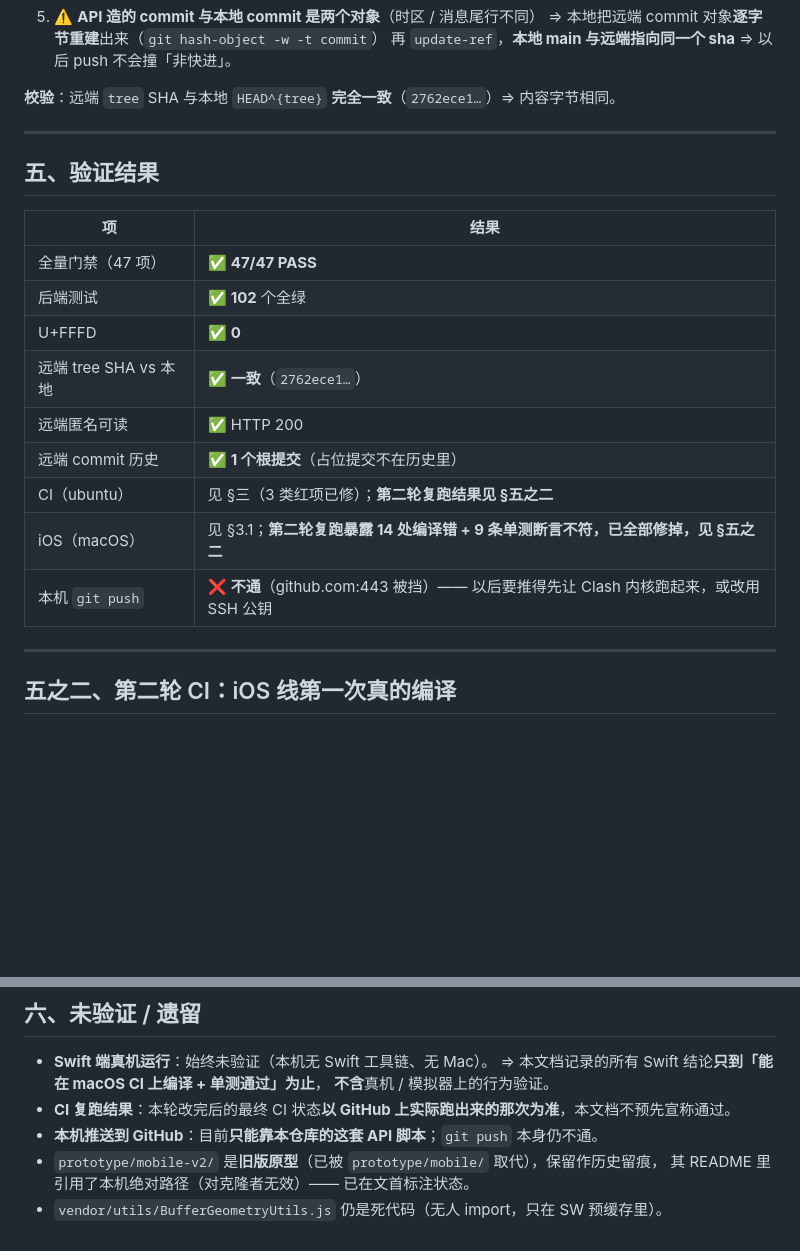
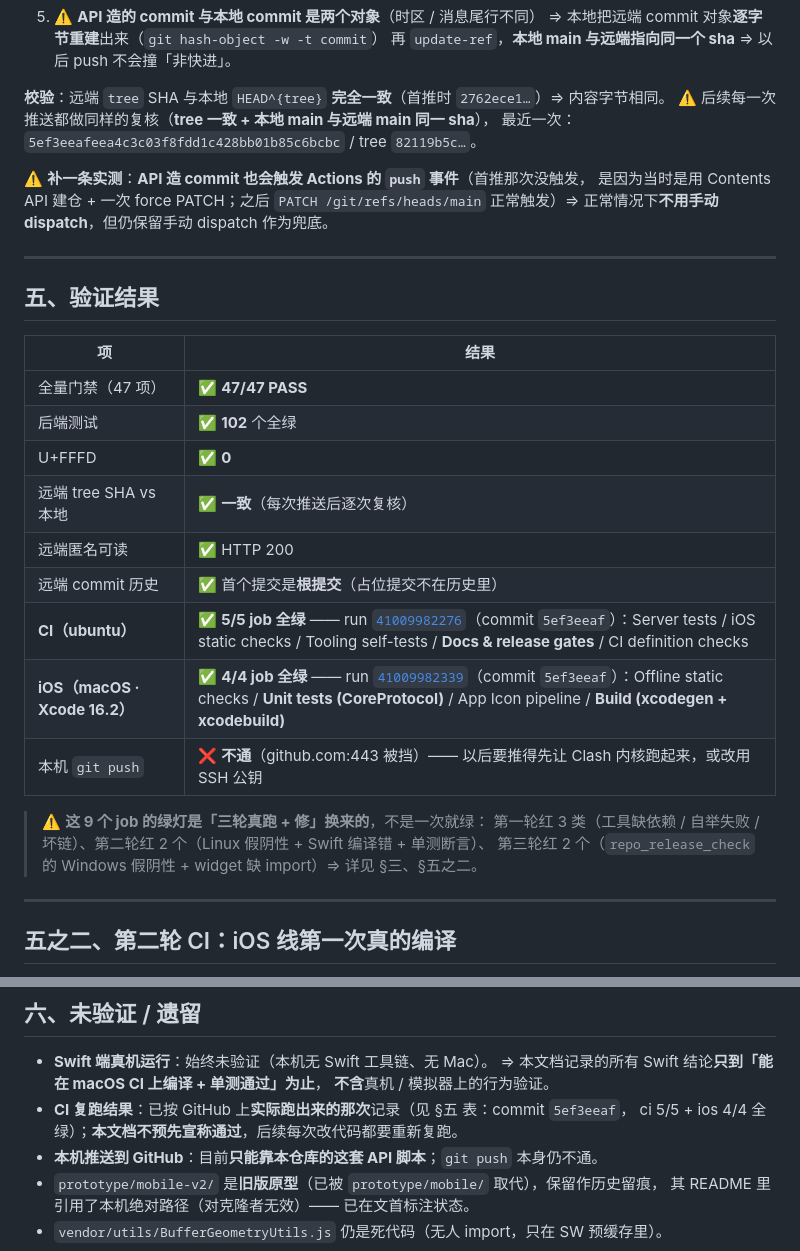
Before and after one commit to kurodayu23/stackchan-companion, a Markdown page: docs/research/99-首次公开发布与CI首跑.md, 2 parts joined by grey strips. Drawn GitHub-style; blank space fills up the shorter version.

Commit message:
docs(research-99): 记录三轮 CI 真跑结果（ci 5/5 + ios 4/4 全绿）与 6 类真事故的判据化；订正「API 造 commit 不触发 push 事件」旧结论

```diff
--- a/docs/research/99-首次公开发布与CI首跑.md
+++ b/docs/research/99-首次公开发布与CI首跑.md
@@ -136,7 +136,13 @@
    ⇒ 本地把远端 commit 对象**逐字节重建**出来（`git hash-object -w -t commit`）
    再 `update-ref`，**本地 main 与远端指向同一个 sha** ⇒ 以后 push 不会撞「非快进」。
 
-**校验**：远端 `tree` SHA 与本地 `HEAD^{tree}` **完全一致**（`2762ece1…`）⇒ 内容字节相同。
+**校验**：远端 `tree` SHA 与本地 `HEAD^{tree}` **完全一致**（首推时 `2762ece1…`）⇒ 内容字节相同。
+⚠️ 后续每一次推送都做同样的复核（**tree 一致 + 本地 main 与远端 main 同一 sha**），
+最近一次：`5ef3eeafeea4c3c03f8fdd1c428bb01b85c6bcbc` / tree `82119b5c…`。
+
+⚠️ **补一条实测**：**API 造 commit 也会触发 Actions 的 `push` 事件**（首推那次没触发，
+是因为当时是用 Contents API 建仓 + 一次 force PATCH；之后 `PATCH /git/refs/heads/main`
+正常触发）⇒ 正常情况下**不用手动 dispatch**，但仍保留手动 dispatch 作为兜底。
 
 ---
 
@@ -147,12 +153,16 @@
 | 全量门禁（47 项） | ✅ **47/47 PASS** |
 | 后端测试 | ✅ **102** 个全绿 |
 | U+FFFD | ✅ **0** |
-| 远端 tree SHA vs 本地 | ✅ **一致**（`2762ece1…`） |
+| 远端 tree SHA vs 本地 | ✅ **一致**（每次推送后逐次复核） |
 | 远端匿名可读 | ✅ HTTP 200 |
-| 远端 commit 历史 | ✅ **1 个根提交**（占位提交不在历史里） |
-| CI（ubuntu） | 见 §三（3 类红项已修）；**第二轮复跑结果见 §五之二** |
-| iOS（macOS） | 见 §3.1；**第二轮复跑暴露 14 处编译错 + 9 条单测断言不符，已全部修掉，见 §五之二** |
+| 远端 commit 历史 | ✅ 首个提交是**根提交**（占位提交不在历史里） |
+| **CI（ubuntu）** | ✅ **5/5 job 全绿** —— run [`41009982276`](https://github.com/kurodayu23/stackchan-companion/actions/runs/41009982276)（commit `5ef3eeaf`）：Server tests / iOS static checks / Tooling self-tests / **Docs & release gates** / CI definition checks |
+| **iOS（macOS · Xcode 16.2）** | ✅ **4/4 job 全绿** —— run [`41009982339`](https://github.com/kurodayu23/stackchan-companion/actions/runs/41009982339)（commit `5ef3eeaf`）：Offline static checks / **Unit tests (CoreProtocol)** / App Icon pipeline / **Build (xcodegen + xcodebuild)** |
 | 本机 `git push` | ❌ **不通**（github.com:443 被挡）—— 以后要推得先让 Clash 内核跑起来，或改用 SSH 公钥 |
+
+> ⚠️ **这 9 个 job 的绿灯是「三轮真跑 + 修」换来的**，不是一次就绿：
+> 第一轮红 3 类（工具缺依赖 / 自举失败 / 坏链）、第二轮红 2 个（Linux 假阴性 + Swift 编译错 + 单测断言）、
+> 第三轮红 2 个（`repo_release_check` 的 Windows 假阴性 + widget 缺 import）⇒ 详见 §三、§五之二。
 
 ---
 
@@ -280,7 +290,8 @@ Linux 上 `...` 就是个不存在的文件名 ⇒ False。
 - **Swift 端真机运行**：始终未验证（本机无 Swift 工具链、无 Mac）。
   ⇒ 本文档记录的所有 Swift 结论**只到「能在 macOS CI 上编译 + 单测通过」为止**，
   **不含**真机 / 模拟器上的行为验证。
-- **CI 复跑结果**：本轮改完后的最终 CI 状态**以 GitHub 上实际跑出来的那次为准**，本文档不预先宣称通过。
+- **CI 复跑结果**：已按 GitHub 上**实际跑出来的那次**记录（见 §五 表：commit `5ef3eeaf`，
+  ci 5/5 + ios 4/4 全绿）；**本文档不预先宣称通过**，后续每次改代码都要重新复跑。
 - **本机推送到 GitHub**：目前**只能靠本仓库的这套 API 脚本**；`git push` 本身仍不通。
 - `prototype/mobile-v2/` 是**旧版原型**（已被 `prototype/mobile/` 取代），保留作历史留痕，
   其 README 里引用了本机绝对路径（对克隆者无效）—— 已在文首标注状态。
```
Also changed, not shown: docs/research/README.md (+1 -1 lines).
